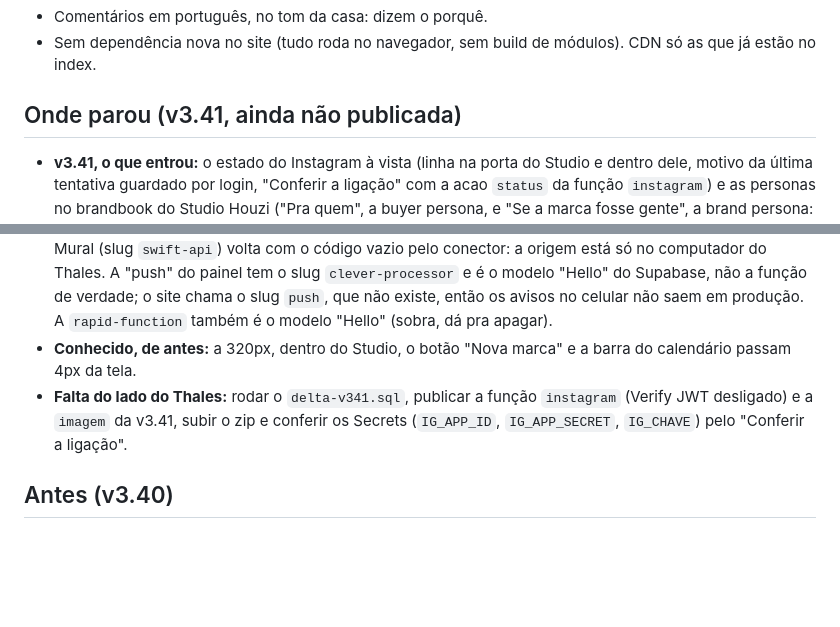
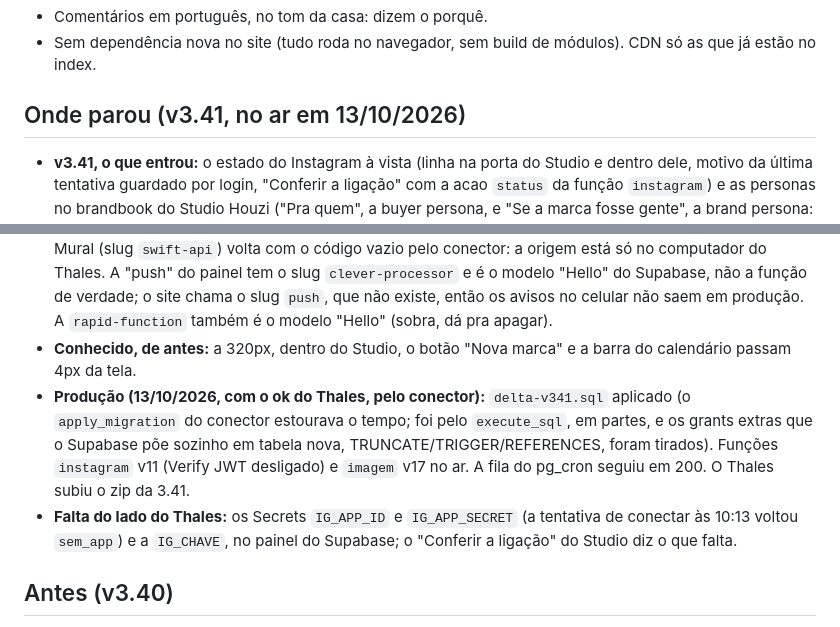
Before and after one commit to consanans/corre, a Markdown page: CLAUDE.md, 2 parts joined by grey strips. Drawn GitHub-style; blank space fills up the shorter version.

Commit message:
Anota a v3.41 no ar: delta, funções instagram v11 e imagem v17
Co-Authored-By: Claude Opus 5.5 <noreply@anthropic.com>
Claude-Session: https://claude.ai/code/session_01AhyN6Rc5Fr3Jwz64YDeDju

```diff
--- a/CLAUDE.md
+++ b/CLAUDE.md
@@ -70,13 +70,14 @@ O app tem três modos (`core.js`): **de verdade** (config.js com `SUPABASE_URL`
 - Comentários em português, no tom da casa: dizem o porquê.
 - Sem dependência nova no site (tudo roda no navegador, sem build de módulos). CDN só as que já estão no index.
 
-## Onde parou (v3.41, ainda não publicada)
+## Onde parou (v3.41, no ar em 13/10/2026)
 - **v3.41, o que entrou:** o estado do Instagram à vista (linha na porta do Studio e dentro dele, motivo da última tentativa guardado por login, "Conferir a ligação" com a acao `status` da função `instagram`) e as personas no brandbook do Studio Houzi ("Pra quem", a buyer persona, e "Se a marca fosse gente", a brand persona: HTML, PDF, apresentação, kit em `textos/voz-e-personas.txt` e edição na aba Textos). Reserva sem IA em `M.personas` (lab-motor.js, tabelas PB por nicho e PM por território); `H.personas` junta o que a IA ou a pessoa escreveu em `m.voz.buyer_persona` e `m.voz.brand_persona` (sem mudar banco). A função `imagem` (acao `marca`) pede as duas personas.
 - **Buyer persona só do dono:** a marca publicada é lida por qualquer um (inclusive anon), com a voz junto. Por isso a buyer persona escrita (IA ou dono) mora em `corre_houzi_privado` (delta-v341.sql, RLS só o dono); `H.salvar` tira ela da voz e grava lá, `H.lerPrivado` devolve pro dono. O brandbook só mostra "Pra quem" pro dono. Sem o delta, a bancada avisa e o resto da marca salva.
 - **Build na nuvem:** `node ferramentas/build-nuvem/monta.mjs 3.41` refaz `corre.min.js` e `houzi.min.js` byte a byte igual ao build de verdade (esbuild 0.25.10) e põe o CSS novo (trechos `/* v3.41 ·` no fim de `site/css/*.css`) no fim do `corre.min.css`. Sem número, só confere.
 - **Funções no ar (lidas pelo conector em 13/10/2026):** a `banca` foi puxada pro repositório (`supabase/functions/banca`; o agendamento dela é o job `corre-banca-de-hora-em-hora` do pg_cron). A do Mural (slug `swift-api`) volta com o código vazio pelo conector: a origem está só no computador do Thales. A "push" do painel tem o slug `clever-processor` e é o modelo "Hello" do Supabase, não a função de verdade; o site chama o slug `push`, que não existe, então os avisos no celular não saem em produção. A `rapid-function` também é o modelo "Hello" (sobra, dá pra apagar).
 - **Conhecido, de antes:** a 320px, dentro do Studio, o botão "Nova marca" e a barra do calendário passam 4px da tela.
-- **Falta do lado do Thales:** rodar o `delta-v341.sql`, publicar a função `instagram` (Verify JWT desligado) e a `imagem` da v3.41, subir o zip e conferir os Secrets (`IG_APP_ID`, `IG_APP_SECRET`, `IG_CHAVE`) pelo "Conferir a ligação".
+- **Produção (13/10/2026, com o ok do Thales, pelo conector):** `delta-v341.sql` aplicado (o `apply_migration` do conector estourava o tempo; foi pelo `execute_sql`, em partes, e os grants extras que o Supabase põe sozinho em tabela nova, TRUNCATE/TRIGGER/REFERENCES, foram tirados). Funções `instagram` v11 (Verify JWT desligado) e `imagem` v17 no ar. A fila do pg_cron seguiu em 200. O Thales subiu o zip da 3.41.
+- **Falta do lado do Thales:** os Secrets `IG_APP_ID` e `IG_APP_SECRET` (a tentativa de conectar às 10:13 voltou `sem_app`) e a `IG_CHAVE`, no painel do Supabase; o "Conferir a ligação" do Studio diz o que falta.
 
 ## Antes (v3.40)
 - **No repositório (12/10/2026):** o `site/` (do `corre-site.zip`), as funções `imagem` e `instagram` e o `supabase/delta-v340.sql`. Ainda faltam o `package.json`, `build.mjs`, `test/`, o `schema.sql` e os deltas antigos, as funções `push`/`banca`/`mural`, `ferramentas/` e o `LEIA-ME.txt` (estão no computador do Thales). Sem eles não rodam build, a suíte nem o lint.
```
